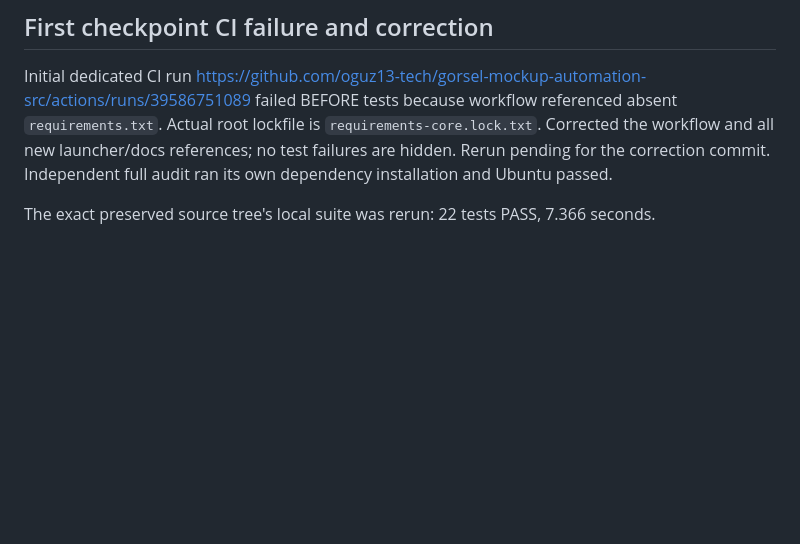
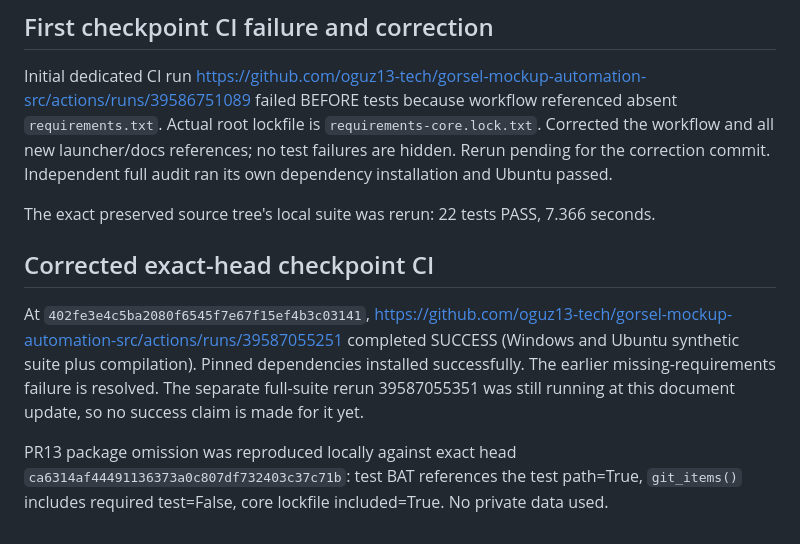
Before and after one commit to oguz13-tech/gorsel-mockup-automation-src, a Markdown page: docs/TEST_EVIDENCE.md, the part around the change. Drawn GitHub-style; blank space fills up the shorter version.

```diff
--- a/docs/TEST_EVIDENCE.md
+++ b/docs/TEST_EVIDENCE.md
@@ -39,3 +39,9 @@ No failures among the 22 executed V3 tests. Known untested gaps are tracked in W
 Initial dedicated CI run https://github.com/oguz13-tech/gorsel-mockup-automation-src/actions/runs/39586751089 failed BEFORE tests because workflow referenced absent `requirements.txt`. Actual root lockfile is `requirements-core.lock.txt`. Corrected the workflow and all new launcher/docs references; no test failures are hidden. Rerun pending for the correction commit. Independent full audit ran its own dependency installation and Ubuntu passed.
 
 The exact preserved source tree's local suite was rerun: 22 tests PASS, 7.366 seconds.
+
+## Corrected exact-head checkpoint CI
+
+At `402fe3e4c5ba2080f6545f7e67f15ef4b3c03141`, https://github.com/oguz13-tech/gorsel-mockup-automation-src/actions/runs/39587055251 completed SUCCESS (Windows and Ubuntu synthetic suite plus compilation). Pinned dependencies installed successfully. The earlier missing-requirements failure is resolved. The separate full-suite rerun 39587055351 was still running at this document update, so no success claim is made for it yet.
+
+PR13 package omission was reproduced locally against exact head `ca6314af44491136373a0c807df732403c37c71b`: test BAT references the test path=True, `git_items()` includes required test=False, core lockfile included=True. No private data used.
```
Also changed, not shown: docs/WORK_HANDOFF_CURRENT.md (+7 -1 lines).
